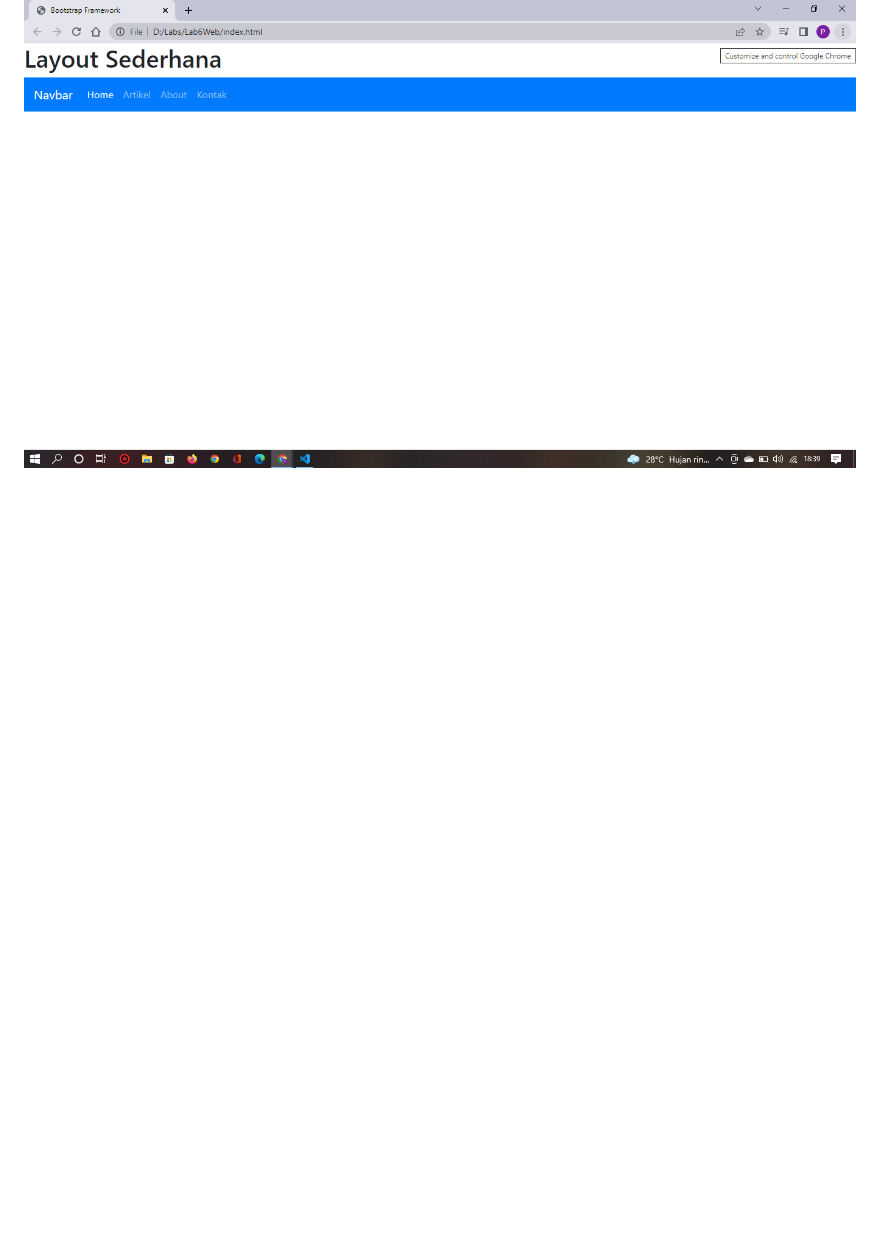
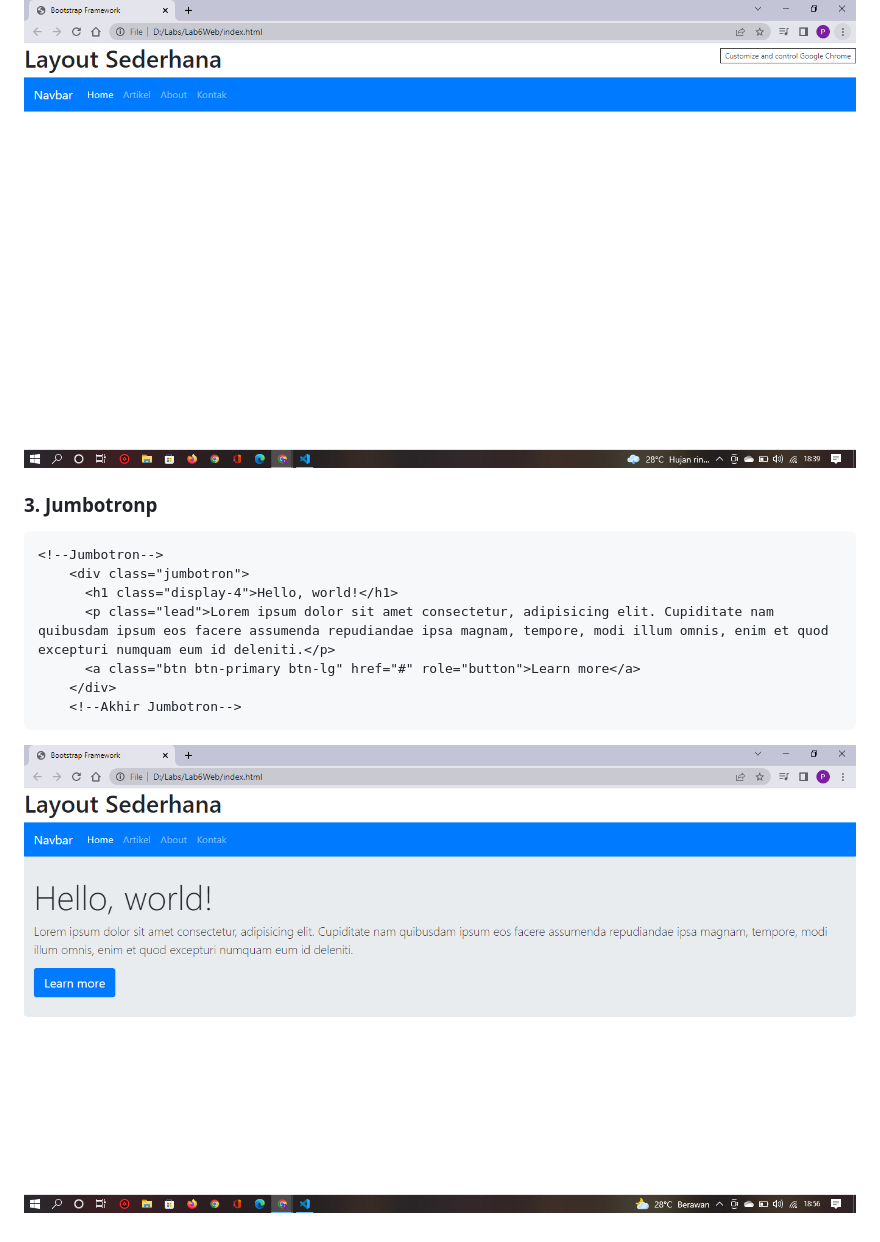
Before and after one commit to prananda170901/Lab6Web, a Markdown page: README.md, the part around the change. Rendered like a GitHub page; pictures changed too: img/jumbotron.png (added); blank space fills up the shorter version.

````diff
--- a/README.md
+++ b/README.md
@@ -43,3 +43,17 @@
 ```
 
 ![Navbar](img/Navbar.png)
+
+### 3. Jumbotronp
+
+```HTML
+<!--Jumbotron-->
+    <div class="jumbotron">
+      <h1 class="display-4">Hello, world!</h1>
+      <p class="lead">Lorem ipsum dolor sit amet consectetur, adipisicing elit. Cupiditate nam quibusdam ipsum eos facere assumenda repudiandae ipsa magnam, tempore, modi illum omnis, enim et quod excepturi numquam eum id deleniti.</p>
+      <a class="btn btn-primary btn-lg" href="#" role="button">Learn more</a>
+    </div>
+    <!--Akhir Jumbotron-->
+```
+
+![jumbotron](img/jumbotron.png)
````
Also changed, not shown: 2 other files.
